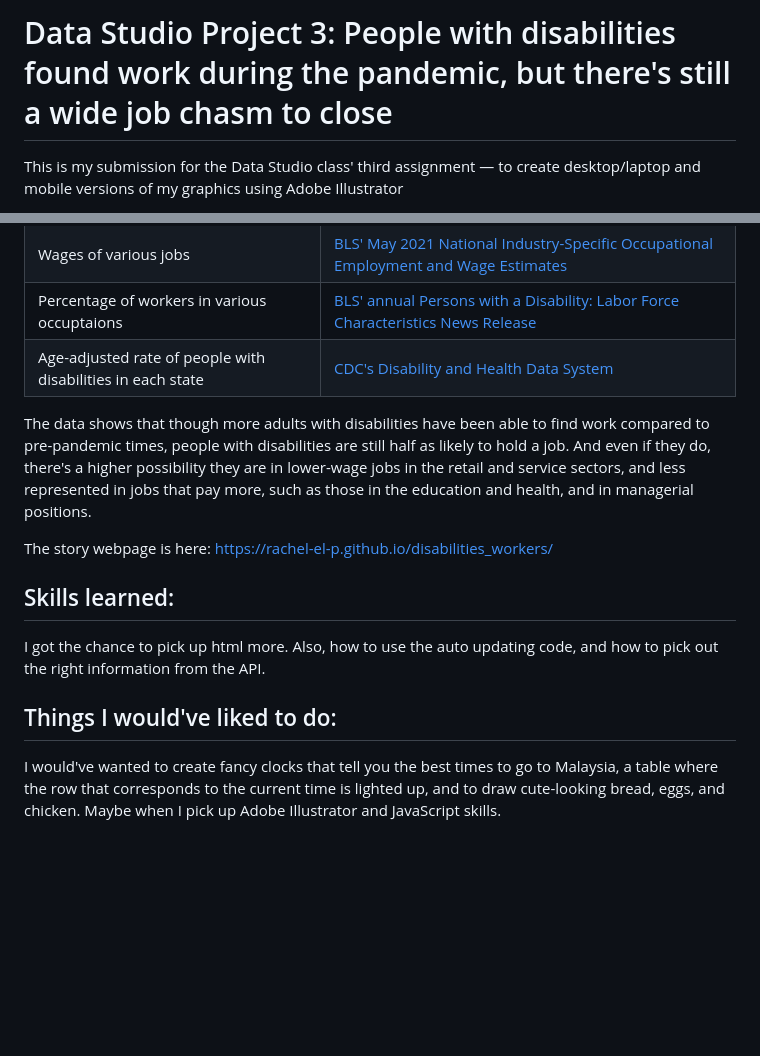
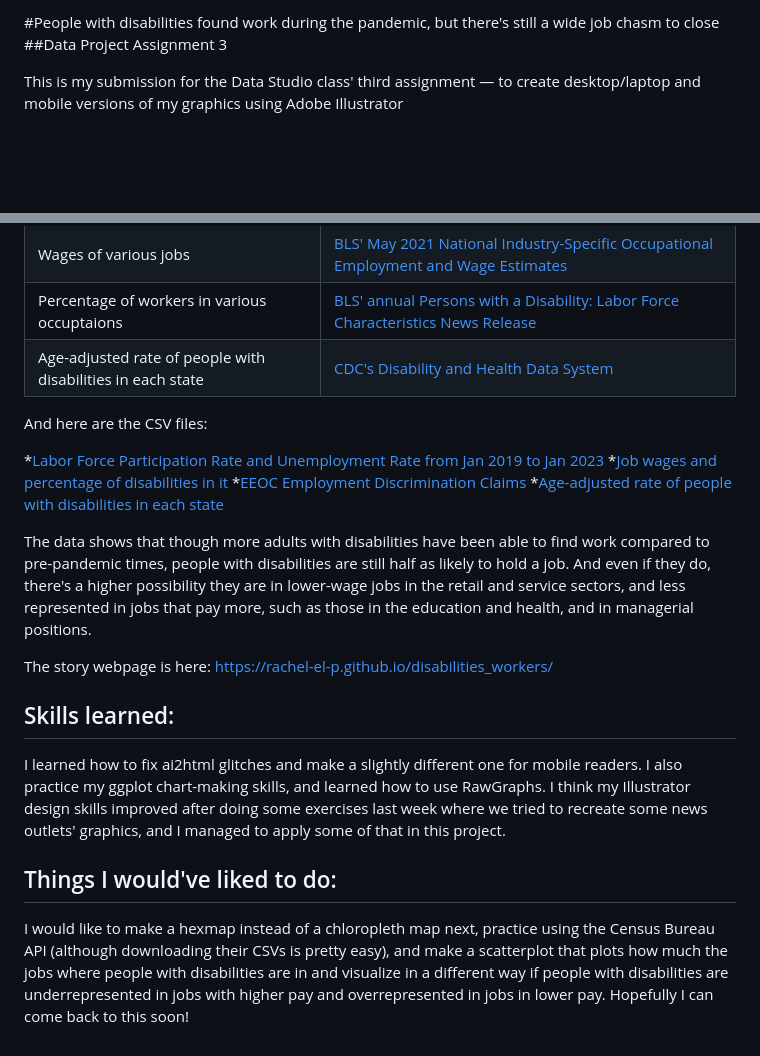
Before and after one commit to rachel-el-p/disabilities_workers, a Markdown page: README.md, 2 parts joined by grey strips. Rendered like a GitHub page; blank space fills up the shorter version.

```diff
--- a/README.md
+++ b/README.md
@@ -1,4 +1,5 @@
-# Data Studio Project 3: People with disabilities found work during the pandemic, but there's still a wide job chasm to close
+#People with disabilities found work during the pandemic, but there's still a wide job chasm to close
+##Data Project Assignment 3
 
 This is my submission for the Data Studio class' third assignment — to create desktop/laptop and mobile versions of my graphics using Adobe Illustrator
 
@@ -19,13 +20,21 @@ These are the sources for my data:
 | Percentage of workers in various occuptaions | [BLS' annual Persons with a Disability: Labor Force Characteristics News Release](https://www.bls.gov/news.release/disabl.htm) |
 | Age-adjusted rate of people with disabilities in each state | [CDC's Disability and Health Data System](https://dhds.cdc.gov/LP?CategoryId=DISEST&IndicatorId=STATTYPE&ShowFootnotes=true&View=Map&yearId=YR5&stratCatId1=CAT1&stratId1=BO1&stratCatId2=&stratId2=&responseId=Q6DIS1&dataValueTypeId=AGEADJPREV&MapClassifierId=quantile&MapClassifierCount=5) |
 
+And here are the CSV files:
+
+*[Labor Force Participation Rate and Unemployment Rate from Jan 2019 to Jan 2023](https://github.com/rachel-el-p/disabilities_workers/blob/main/data/Disability%20-%20Monthly%20change%20LFPR%20and%20Unemployment.csv)
+*[Job wages and percentage of disabilities in it](https://github.com/rachel-el-p/disabilities_workers/blob/main/data/Disability%20-%20Jobtypes.csv)
+*[EEOC Employment Discrimination Claims](https://github.com/rachel-el-p/disabilities_workers/blob/main/data/Disability%20-%20EEOC.csv)
+*[Age-adjusted rate of people with disabilities in each state](https://github.com/rachel-el-p/disabilities_workers/blob/main/data/age_adjusted_by_state.csv)
+
 The data shows that though more adults with disabilities have been able to find work compared to pre-pandemic times, people with disabilities are still half as likely to hold a job. And even if they do, there's a higher possibility they are in lower-wage jobs in the retail and service sectors, and less represented in jobs that pay more, such as those in the education and health, and in managerial positions.
 
 The story webpage is here: https://rachel-el-p.github.io/disabilities_workers/
 
 ## Skills learned:
-I got the chance to pick up html more. Also, how to use the auto updating code, and how to pick out the right information from the API.
+I learned how to fix ai2html glitches and make a slightly different one for mobile readers. I also practice my ggplot chart-making skills, and learned how to use RawGraphs. I think my Illustrator design skills improved after doing some exercises last week where we tried to recreate some news outlets' graphics, and I managed to apply some of that in this project.
 
 ## Things I would've liked to do:
-I would've wanted to create fancy clocks that tell you the best times to go to Malaysia, a table where the row that corresponds to the current time
-is lighted up, and to draw cute-looking bread, eggs, and chicken. Maybe when I pick up Adobe Illustrator and JavaScript skills.
+I would like to make a hexmap instead of a chloropleth map next, practice using the Census Bureau API (although downloading their CSVs is pretty easy),
+and make a scatterplot that plots how much the jobs where people with disabilities are in and visualize in a different way if
+people with disabilities are underrepresented in jobs with higher pay and overrepresented in jobs in lower pay. Hopefully I can come back to this soon!
```
